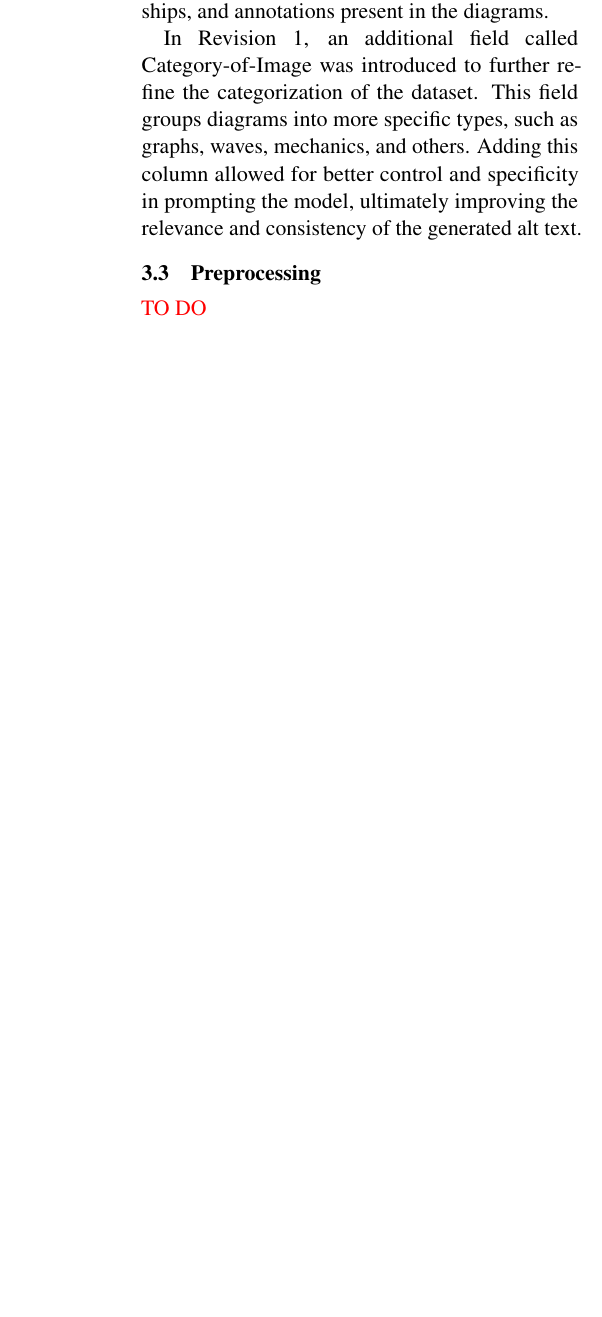
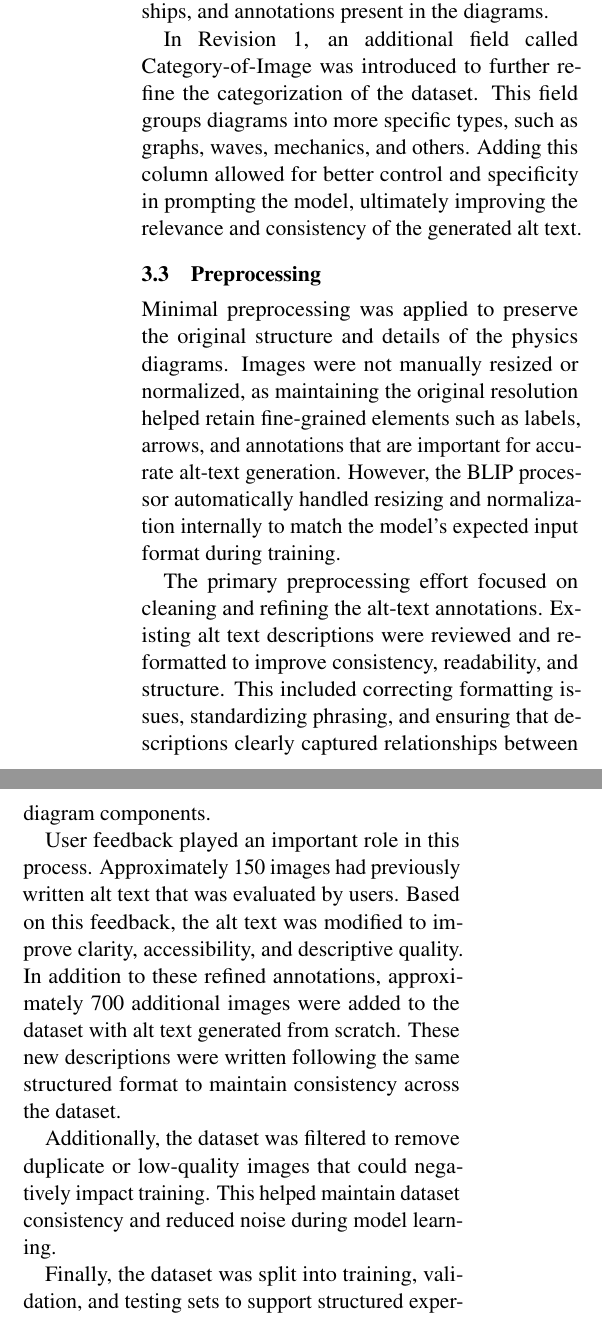
Before and after one commit to 4G06-CAPSTONE-2025/Reading4All, a LaTeX document (docs/Extras/MLReport/AIReport.tex): part of one column of page 2 of 5 before the commit and two parts of the columns of page 2 of 5 after it, the two joined at a grey line, cut so that both start at the same text, the shorter picture padded with empty space. Compiled offline with pdfLaTeX; a missing bibliography style is replaced by a similar one.

Commit message:
Update preprocessing sections

```diff
--- a/docs/Extras/MLReport/AIReport.tex
+++ b/docs/Extras/MLReport/AIReport.tex
@@ -129,8 +129,17 @@ which serves as the ground truth for training the model. These descriptions are
 In Revision 1, an additional field called Category-of-Image was introduced to further refine the categorization of the dataset. This field groups diagrams into more specific types, such as graphs,
 waves, mechanics, and others. Adding this column allowed for better control and specificity in prompting the model, ultimately improving the relevance and consistency of the generated alt text.
 
-\subsection{Preprocessing} \textcolor{red}{TO DO}
+\subsection{Preprocessing}
 
+Minimal preprocessing was applied to preserve the original structure and details of the physics diagrams. Images were not manually resized or normalized, as maintaining the original resolution helped retain fine-grained elements such as labels, arrows, and annotations that are important for accurate alt-text generation. However, the BLIP processor automatically handled resizing and normalization internally to match the model’s expected input format during training.
+
+The primary preprocessing effort focused on cleaning and refining the alt-text annotations. Existing alt text descriptions were reviewed and reformatted to improve consistency, readability, and structure. This included correcting formatting issues, standardizing phrasing, and ensuring that descriptions clearly captured relationships between diagram components.
+
+User feedback played an important role in this process. Approximately 150 images had previously written alt text that was evaluated by users. Based on this feedback, the alt text was modified to improve clarity, accessibility, and descriptive quality. In addition to these refined annotations, approximately 700 additional images were added to the dataset with alt text generated from scratch. These new descriptions were written following the same structured format to maintain consistency across the dataset.
+
+Additionally, the dataset was filtered to remove duplicate or low-quality images that could negatively impact training. This helped maintain dataset consistency and reduced noise during model learning.
+
+Finally, the dataset was split into training, validation, and testing sets to support structured experimentation and evaluation. This split allowed for performance monitoring while preventing overfitting and ensuring that the model was evaluated on unseen data.
 \section{Features}
 
 Describe any features you used for your model, or how your data was input to your model. Are you doing feature engineering or feature selection? Are you learning embeddings? Is it all part of one neural network? Refer to item 3. This may range from 0.25 pages to 0.5 pages.
```
